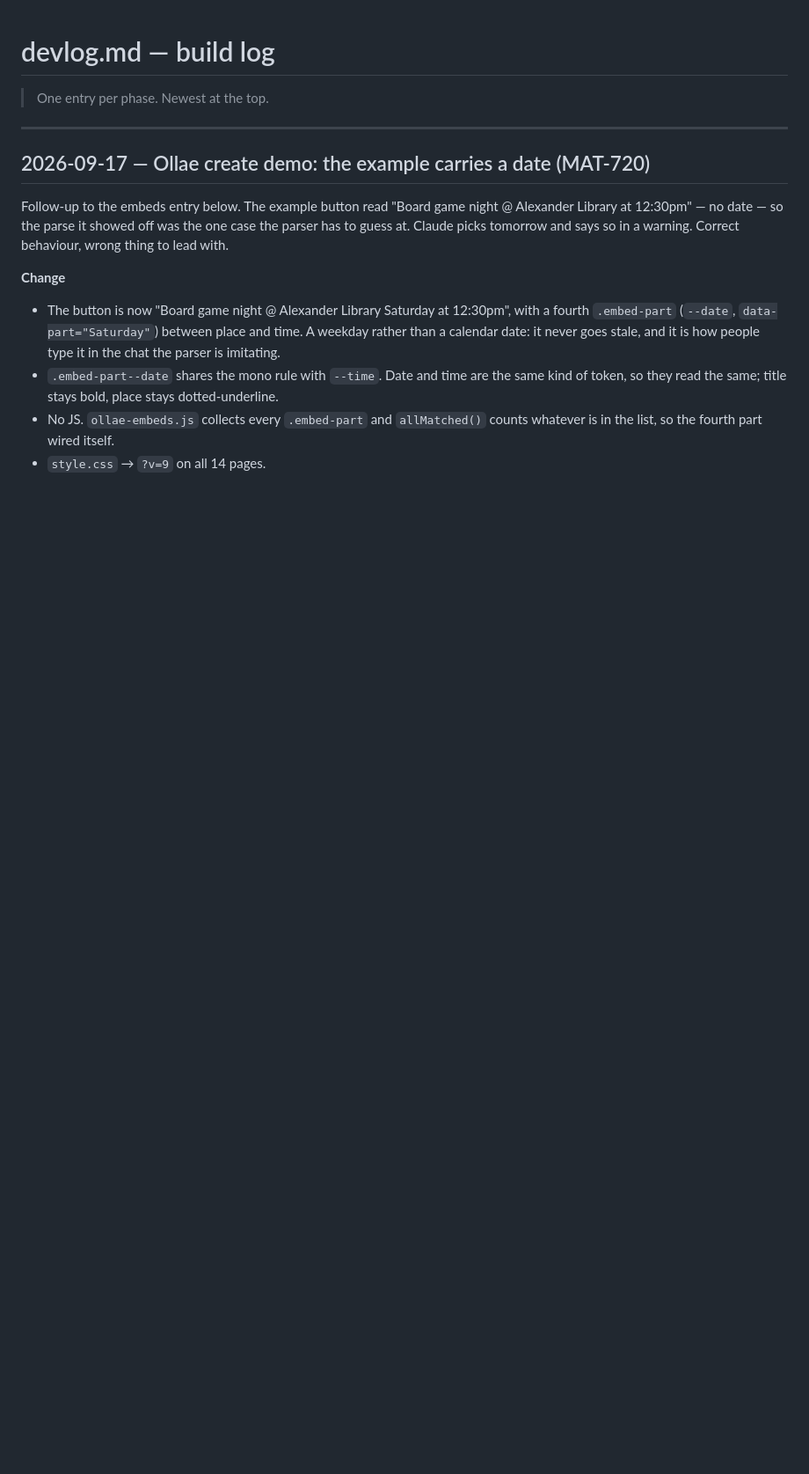
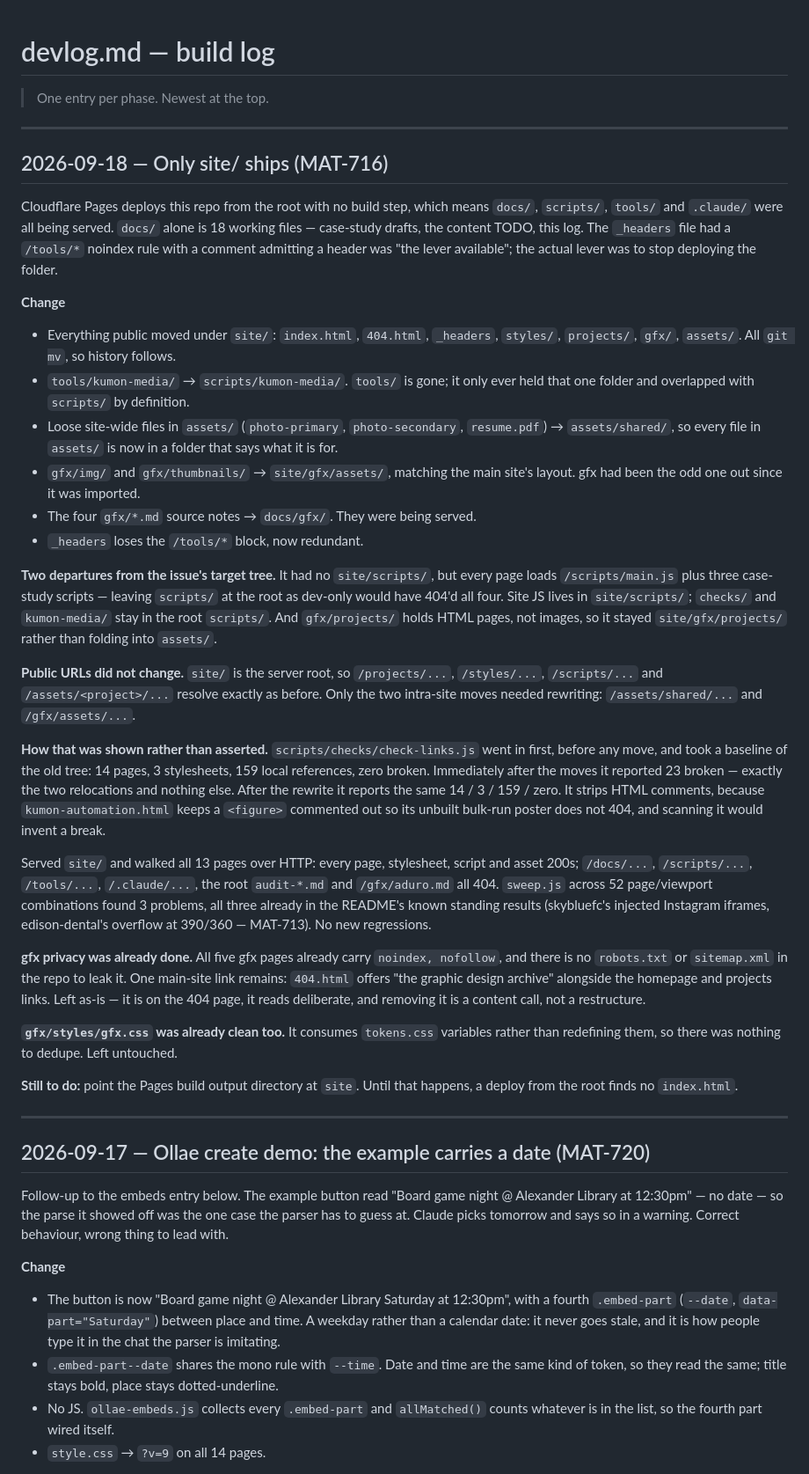
Before and after one commit to mattlau95/portfolio, a Markdown page: docs/devlog.md, the part around the change. Shown at 88% size. GitHub-like rendering; blank space fills up the shorter version.

Commit message:
docs(devlog): only site/ ships (MAT-716)
Co-Authored-By: Claude Opus 5 <noreply@anthropic.com>

```diff
--- a/docs/devlog.md
+++ b/docs/devlog.md
@@ -3,6 +3,72 @@
 > One entry per phase. Newest at the top.
 
 ---
+
+## 2026-09-18 — Only site/ ships (MAT-716)
+
+Cloudflare Pages deploys this repo from the root with no build step, which
+means `docs/`, `scripts/`, `tools/` and `.claude/` were all being served.
+`docs/` alone is 18 working files — case-study drafts, the content TODO, this
+log. The `_headers` file had a `/tools/*` noindex rule with a comment
+admitting a header was "the lever available"; the actual lever was to stop
+deploying the folder.
+
+**Change**
+- Everything public moved under `site/`: `index.html`, `404.html`, `_headers`,
+  `styles/`, `projects/`, `gfx/`, `assets/`. All `git mv`, so history follows.
+- `tools/kumon-media/` → `scripts/kumon-media/`. `tools/` is gone; it only ever
+  held that one folder and overlapped with `scripts/` by definition.
+- Loose site-wide files in `assets/` (`photo-primary`, `photo-secondary`,
+  `resume.pdf`) → `assets/shared/`, so every file in `assets/` is now in a
+  folder that says what it is for.
+- `gfx/img/` and `gfx/thumbnails/` → `site/gfx/assets/`, matching the main
+  site's layout. gfx had been the odd one out since it was imported.
+- The four `gfx/*.md` source notes → `docs/gfx/`. They were being served.
+- `_headers` loses the `/tools/*` block, now redundant.
+
+**Two departures from the issue's target tree.** It had no `site/scripts/`,
+but every page loads `/scripts/main.js` plus three case-study scripts —
+leaving `scripts/` at the root as dev-only would have 404'd all four. Site JS
+lives in `site/scripts/`; `checks/` and `kumon-media/` stay in the root
+`scripts/`. And `gfx/projects/` holds HTML pages, not images, so it stayed
+`site/gfx/projects/` rather than folding into `assets/`.
+
+**Public URLs did not change.** `site/` is the server root, so
+`/projects/...`, `/styles/...`, `/scripts/...` and `/assets/<project>/...`
+resolve exactly as before. Only the two intra-site moves needed rewriting:
+`/assets/shared/...` and `/gfx/assets/...`.
+
+**How that was shown rather than asserted.** `scripts/checks/check-links.js`
+went in first, before any move, and took a baseline of the old tree: 14 pages,
+3 stylesheets, 159 local references, zero broken. Immediately after the moves
+it reported 23 broken — exactly the two relocations and nothing else. After
+the rewrite it reports the same 14 / 3 / 159 / zero. It strips HTML comments,
+because `kumon-automation.html` keeps a `<figure>` commented out so its
+unbuilt bulk-run poster does not 404, and scanning it would invent a break.
+
+Served `site/` and walked all 13 pages over HTTP: every page, stylesheet,
+script and asset 200s; `/docs/...`, `/scripts/...`, `/tools/...`,
+`/.claude/...`, the root `audit-*.md` and `/gfx/aduro.md` all 404. `sweep.js`
+across 52 page/viewport combinations found 3 problems, all three already in
+the README's known standing results (skybluefc's injected Instagram iframes,
+edison-dental's overflow at 390/360 — MAT-713). No new regressions.
+
+**gfx privacy was already done.** All five gfx pages already carry
+`noindex, nofollow`, and there is no `robots.txt` or `sitemap.xml` in the repo
+to leak it. One main-site link remains: `404.html` offers "the graphic design
+archive" alongside the homepage and projects links. Left as-is — it is on the
+404 page, it reads deliberate, and removing it is a content call, not a
+restructure.
+
+**`gfx/styles/gfx.css` was already clean too.** It consumes `tokens.css`
+variables rather than redefining them, so there was nothing to dedupe. Left
+untouched.
+
+**Still to do:** point the Pages build output directory at `site`. Until that
+happens, a deploy from the root finds no `index.html`.
+
+---
+
 
 ## 2026-09-17 — Ollae create demo: the example carries a date (MAT-720)
 
```
